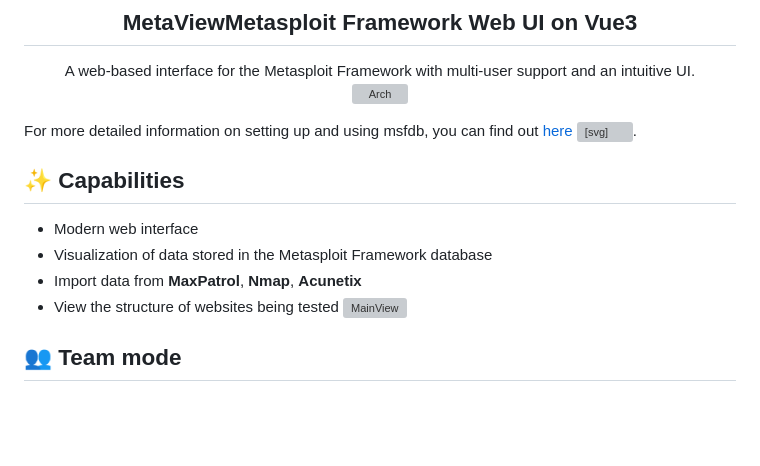
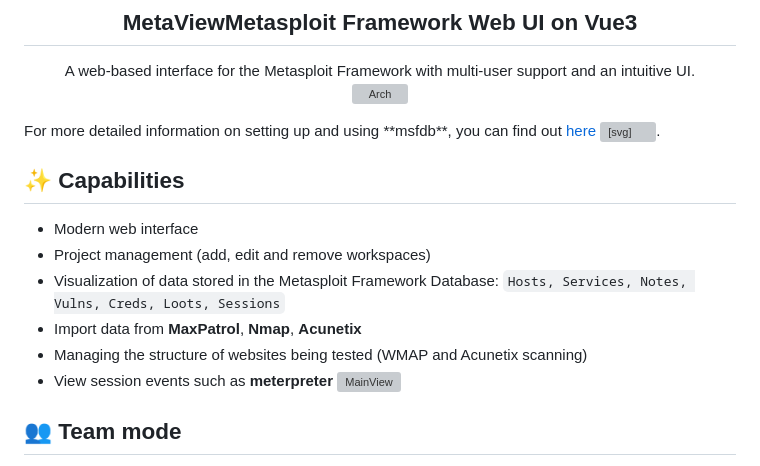
Before and after one commit to sh94ya/MetaView, a Markdown page: README.md, the part around the change. Drawn GitHub-style; blank space fills up the shorter version; grey boxes are pictures that could not be loaded.

```diff
--- a/README.md
+++ b/README.md
@@ -13,13 +13,15 @@
 
 ![Arch](https://raw.githubusercontent.com/sh94ya/MetaView/assets/architecture.png)
 </div>
-For more detailed information on setting up and using msfdb, you can find out <a href="https://docs.rapid7.com/metasploit/managing-the-database" target="_blank" rel="noreferrer" class="x:focus-visible:nextra-focus">here<!-- -->&nbsp;<svg fill="none" stroke="currentColor" stroke-linecap="round" stroke-linejoin="round" stroke-width="1.7" viewBox="0 0 24 24" height="1em" class="x:inline x:align-baseline x:shrink-0"><path d="M7 17L17 7"></path><path d="M7 7h10v10"></path></svg></a>.
+For more detailed information on setting up and using **msfdb**, you can find out <a href="https://docs.rapid7.com/metasploit/managing-the-database" target="_blank" rel="noreferrer" class="x:focus-visible:nextra-focus">here<!-- -->&nbsp;<svg fill="none" stroke="currentColor" stroke-linecap="round" stroke-linejoin="round" stroke-width="1.7" viewBox="0 0 24 24" height="1em" class="x:inline x:align-baseline x:shrink-0"><path d="M7 17L17 7"></path><path d="M7 7h10v10"></path></svg></a>.
 
 ## ✨ Capabilities
 - Modern web interface
-- Visualization of data stored in the Metasploit Framework database
+- Project management (add, edit and remove workspaces)
+- Visualization of data stored in the Metasploit Framework Database: `Hosts, Services, Notes, Vulns, Creds, Loots, Sessions`
 - Import data from **MaxPatrol**, **Nmap**, **Acunetix**
-- View the structure of websites being tested
+- Managing the structure of websites being tested (WMAP and Acunetix scanning)
+- View session events such as **meterpreter**
 ![MainView](https://raw.githubusercontent.com/sh94ya/MetaView/assets/main.png)
 
 ## 👥 Team mode
```
